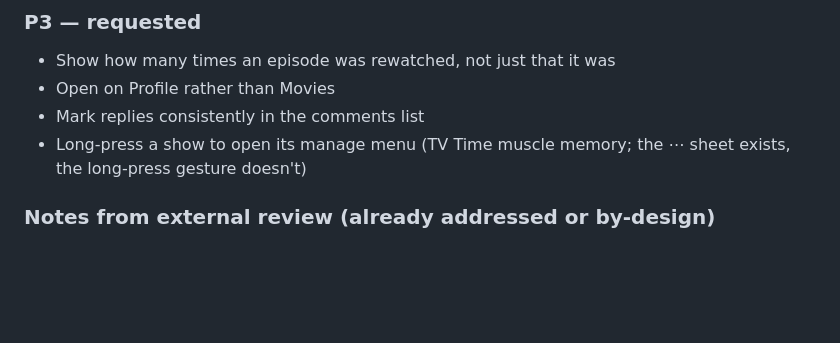
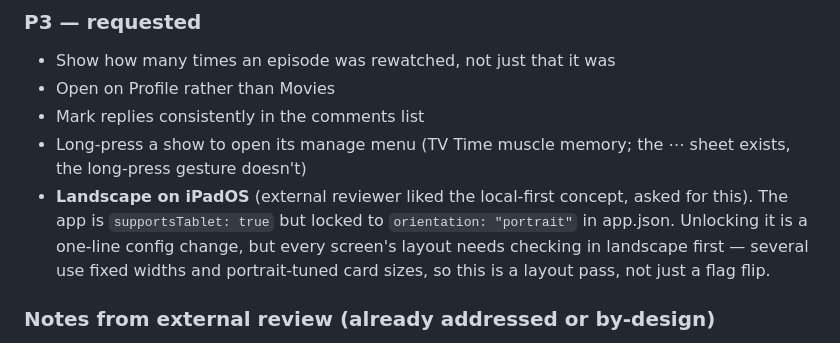
Before and after one commit to mahmoodbashar08/opentv-app, a Markdown page: CHANGELOG.md, the part around the change. Rendered like a GitHub page; blank space fills up the shorter version.

Commit message:
changelog: add iPadOS landscape request to 1.1.9 plan
External reviewer liked the local-first concept, asked for landscape on iPad.
App is supportsTablet:true but orientation-locked to portrait; unlocking needs
a layout pass, not just the flag.

Co-Authored-By: Claude Opus 4.8 (1M context) <noreply@anthropic.com>

```diff
--- a/CHANGELOG.md
+++ b/CHANGELOG.md
@@ -82,6 +82,12 @@ than dropping them.*
 - Mark replies consistently in the comments list
 - Long-press a show to open its manage menu (TV Time muscle memory; the ⋯ sheet
   exists, the long-press gesture doesn't)
+- **Landscape on iPadOS** (external reviewer liked the local-first concept, asked
+  for this). The app is `supportsTablet: true` but locked to
+  `orientation: "portrait"` in app.json. Unlocking it is a one-line config change,
+  but every screen's layout needs checking in landscape first — several use
+  fixed widths and portrait-tuned card sizes, so this is a layout pass, not just
+  a flag flip.
 
 ### Notes from external review (already addressed or by-design)
 
```
